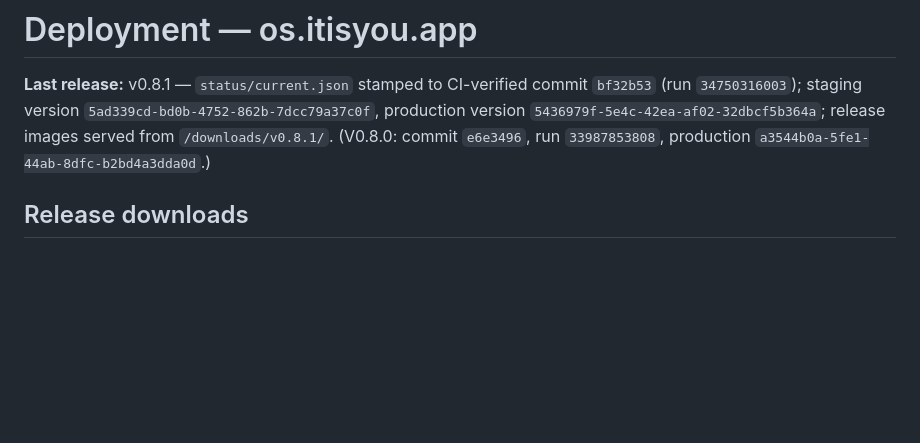
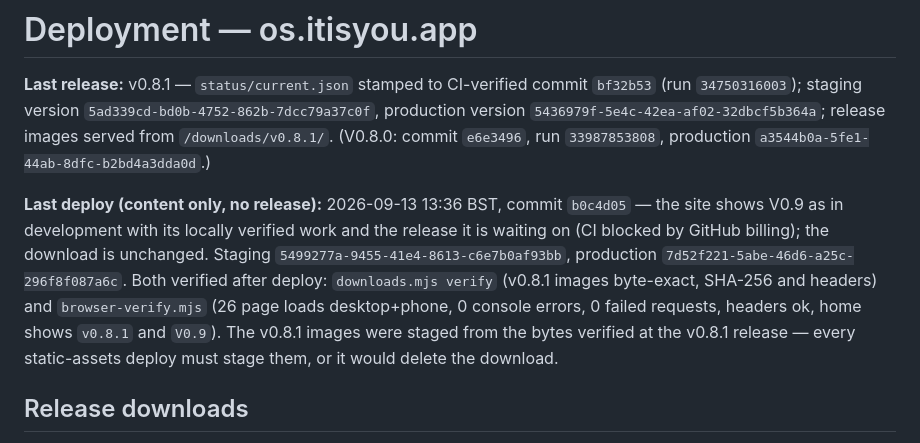
Before and after one commit to leelaravind/itisyou-os, a Markdown page: docs/DEPLOYMENT.md, the part around the change. Rendered like a GitHub page; blank space fills up the shorter version.

Commit message:
docs: record the V0.9 in-development website deploy (WEB09-001)
Staging 5499277a and production 7d52f221 from 0f79e81, each verified after
deploy in a real browser and with the v0.8.1 download re-checked byte-exact.

```diff
--- a/docs/DEPLOYMENT.md
+++ b/docs/DEPLOYMENT.md
@@ -6,6 +6,17 @@
 `5436979f-5e4c-42ea-af02-32dbcf5b364a`; release images served from
 `/downloads/v0.8.1/`. (V0.8.0: commit `e6e3496`, run `33987853808`, production
 `a3544b0a-5fe1-44ab-8dfc-b2bd4a3dda0d`.)
+
+**Last deploy (content only, no release):** 2026-09-13 13:36 BST, commit
+`b0c4d05` — the site shows V0.9 as in development with its locally verified
+work and the release it is waiting on (CI blocked by GitHub billing); the
+download is unchanged. Staging `5499277a-9455-41e4-8613-c6e7b0af93bb`,
+production `7d52f221-5abe-46d6-a25c-296f8f087a6c`. Both verified after
+deploy: `downloads.mjs verify` (v0.8.1 images byte-exact, SHA-256 and headers)
+and `browser-verify.mjs` (26 page loads desktop+phone, 0 console errors, 0
+failed requests, headers ok, home shows `v0.8.1` and `V0.9`). The v0.8.1
+images were staged from the bytes verified at the v0.8.1 release — every
+static-assets deploy must stage them, or it would delete the download.
 
 ## Release downloads
 
```
Also changed, not shown: docs/REQUIREMENTS.md (+1 -0 lines).
